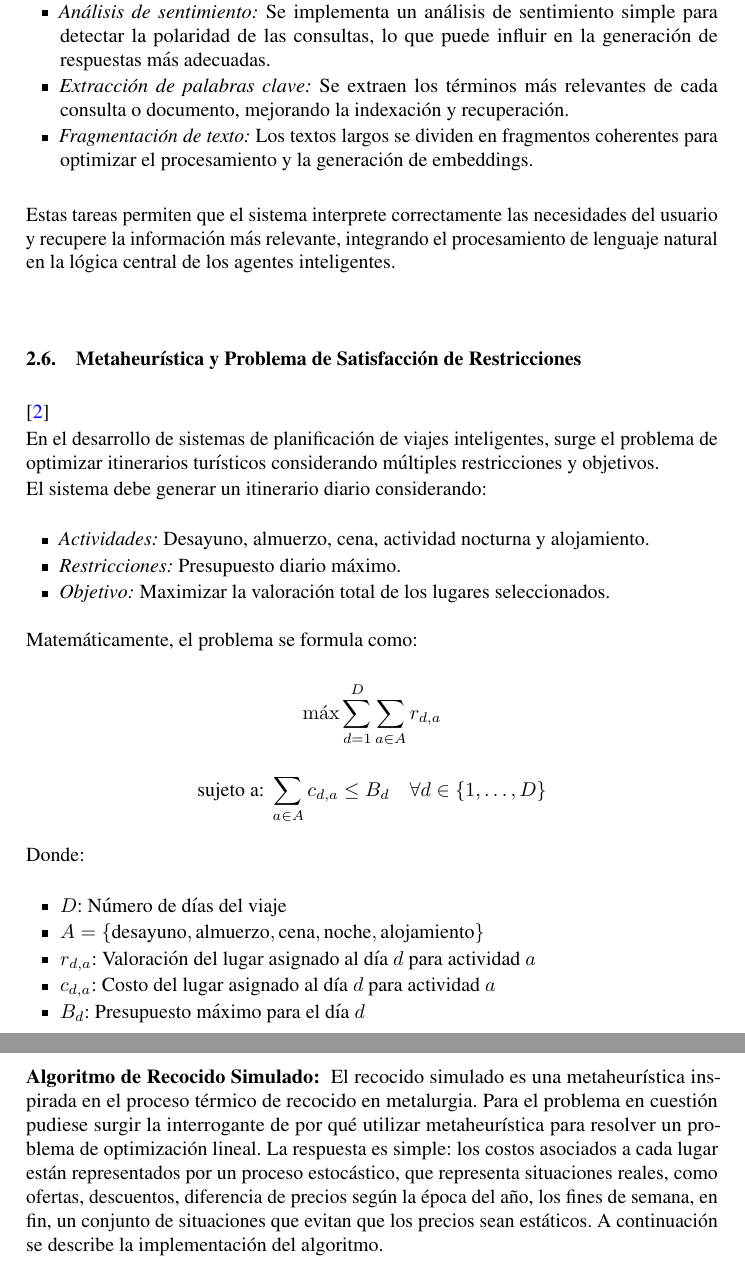
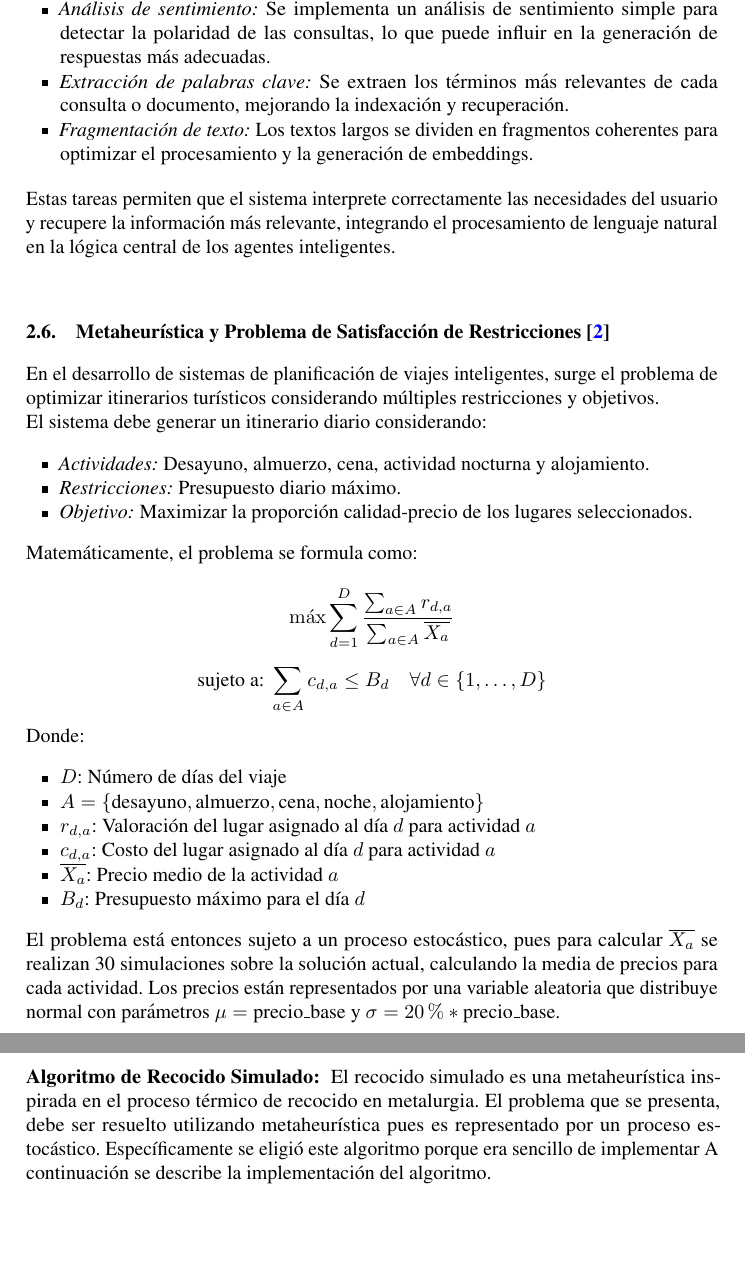
Before and after one commit to ClaudiaHdezPerez/GPTur, a LaTeX paper (report/report.tex): two parts of pages 6 and 7 of 16, joined at a grey line, cut so that both start at the same text, the shorter picture padded with empty space. Compiled offline with pdfLaTeX.

Commit message:
doc/fixed metaheuristic formula

```diff
--- a/report/report.tex
+++ b/report/report.tex
@@ -288,7 +288,7 @@ Estas tareas permiten que el sistema interprete correctamente las necesidades de
 
 \vspace{\baselineskip}
 
-\subsection{Metaheurística y Problema de Satisfacción de Restricciones} \cite{Talbi2009}
+\subsection{Metaheurística y Problema de Satisfacción de Restricciones \cite{Talbi2009}}
 
 
 %...
@@ -299,13 +299,13 @@ El sistema debe generar un itinerario diario considerando:
 \begin{itemize}
     \item \textit{Actividades:} Desayuno, almuerzo, cena, actividad nocturna y alojamiento.
     \item \textit{Restricciones:} Presupuesto diario máximo.
-    \item \textit{Objetivo:} Maximizar la valoración total de los lugares seleccionados.
+    \item \textit{Objetivo:} Maximizar la proporción calidad-precio de los lugares seleccionados.
 \end{itemize}
 
 Matemáticamente, el problema se formula como:
 
 \[
-\max \sum_{d=1}^{D} \sum_{a \in A} r_{d,a}
+\max \sum_{d=1}^{D} \dfrac{\sum_{a \in A} r_{d,a}}{\sum_{a \in A}\overline{X_a} }
 \]
 \[
 \text{sujeto a: }
@@ -318,14 +318,18 @@ Donde:
     \item $A = \{\text{desayuno}, \text{almuerzo}, \text{cena}, \text{noche}, \text{alojamiento}\}$
     \item $r_{d,a}$: Valoración del lugar asignado al día $d$ para actividad $a$
     \item $c_{d,a}$: Costo del lugar asignado al día $d$ para actividad $a$
+    \item $\overline{X_a}$: Precio medio de la actividad $a$
     \item $B_d$: Presupuesto máximo para el día $d$
 \end{itemize}
 
+El problema está entonces sujeto a un proceso estocástico, pues para calcular $\overline{X_a}$ se realizan 30 simulaciones
+sobre la solución actual, calculando la media de precios para cada actividad. Los precios están representados por una variable aleatoria
+que distribuye normal con parámetros $\mu = \text{precio\_base}$ y $\sigma = 20\% * \text{precio\_base}$.
+
 \subsubsection{Algoritmo de Recocido Simulado:}
-El recocido simulado es una metaheurística inspirada en el proceso térmico de recocido en metalurgia. Para el problema en cuestión pudiese surgir la
-interrogante de por qué utilizar metaheurística para resolver un problema de optimización lineal. La respuesta es simple: los costos asociados a cada
-lugar están representados por un proceso estocástico, que representa situaciones reales, como ofertas, descuentos, diferencia de precios según la época del año, los
-fines de semana, en fin, un conjunto de situaciones que evitan que los precios sean estáticos. A continuación se describe la implementación del algoritmo.
+El recocido simulado es una metaheurística inspirada en el proceso térmico de recocido en metalurgia. El problema que se presenta, debe ser resuelto utilizando
+metaheurística pues es representado por un proceso estocástico. Específicamente se eligió este algoritmo porque era sencillo de implementar
+A continuación se describe la implementación del algoritmo.
 
 \paragraph{Representación de la Solución:}
 Cada solución se representa como una matriz donde las filas corresponden a días y las columnas a tipos de actividad:
```
Also changed, not shown: report/report.pdf, report/report.tex (4 more changed lines).
